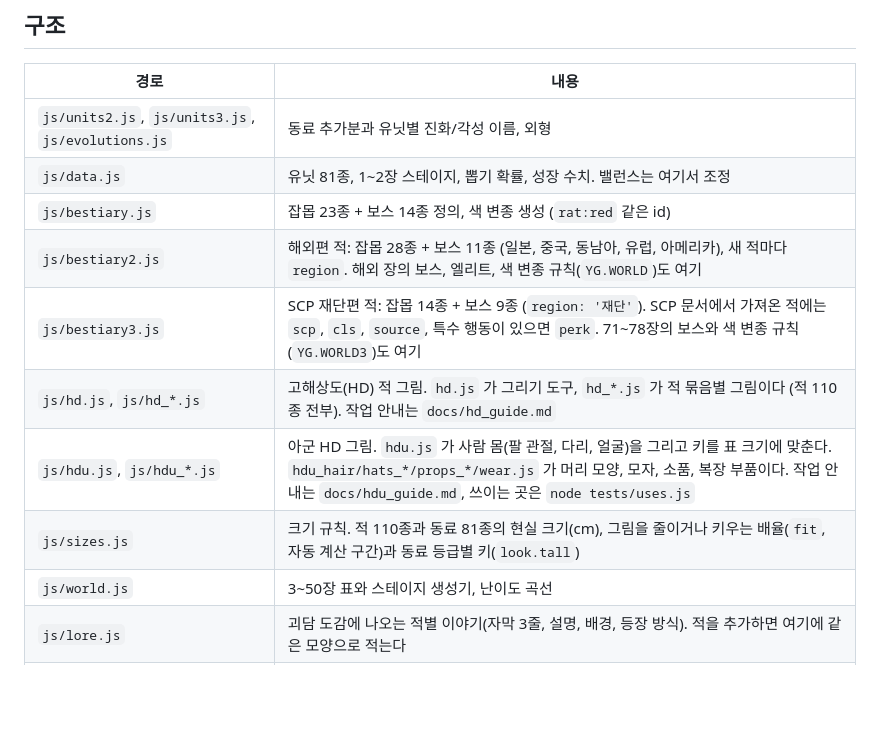
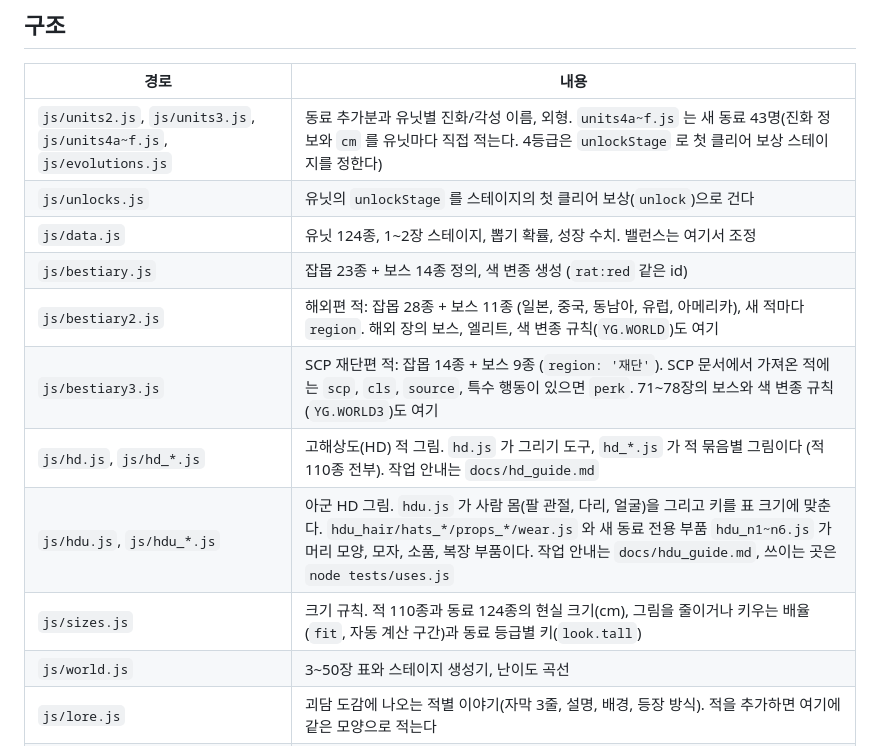
Before and after one commit to choseunghyuk08/the-battle, a Markdown page: README.md, the part around the change. GitHub-like rendering; blank space fills up the shorter version.

```diff
--- a/README.md
+++ b/README.md
@@ -19,14 +19,15 @@
 
 | 경로 | 내용 |
 |---|---|
-| `js/units2.js`, `js/units3.js`, `js/evolutions.js` | 동료 추가분과 유닛별 진화/각성 이름, 외형 |
-| `js/data.js` | 유닛 81종, 1~2장 스테이지, 뽑기 확률, 성장 수치. 밸런스는 여기서 조정 |
+| `js/units2.js`, `js/units3.js`, `js/units4a~f.js`, `js/evolutions.js` | 동료 추가분과 유닛별 진화/각성 이름, 외형. `units4a~f.js` 는 새 동료 43명(진화 정보와 `cm` 를 유닛마다 직접 적는다. 4등급은 `unlockStage` 로 첫 클리어 보상 스테이지를 정한다) |
+| `js/unlocks.js` | 유닛의 `unlockStage` 를 스테이지의 첫 클리어 보상(`unlock`)으로 건다 |
+| `js/data.js` | 유닛 124종, 1~2장 스테이지, 뽑기 확률, 성장 수치. 밸런스는 여기서 조정 |
 | `js/bestiary.js` | 잡몹 23종 + 보스 14종 정의, 색 변종 생성 (`rat:red` 같은 id) |
 | `js/bestiary2.js` | 해외편 적: 잡몹 28종 + 보스 11종 (일본, 중국, 동남아, 유럽, 아메리카), 새 적마다 `region`. 해외 장의 보스, 엘리트, 색 변종 규칙(`YG.WORLD`)도 여기 |
 | `js/bestiary3.js` | SCP 재단편 적: 잡몹 14종 + 보스 9종 (`region: '재단'`). SCP 문서에서 가져온 적에는 `scp`, `cls`, `source`, 특수 행동이 있으면 `perk`. 71~78장의 보스와 색 변종 규칙(`YG.WORLD3`)도 여기 |
 | `js/hd.js`, `js/hd_*.js` | 고해상도(HD) 적 그림. `hd.js` 가 그리기 도구, `hd_*.js` 가 적 묶음별 그림이다 (적 110종 전부). 작업 안내는 `docs/hd_guide.md` |
-| `js/hdu.js`, `js/hdu_*.js` | 아군 HD 그림. `hdu.js` 가 사람 몸(팔 관절, 다리, 얼굴)을 그리고 키를 표 크기에 맞춘다. `hdu_hair/hats_*/props_*/wear.js` 가 머리 모양, 모자, 소품, 복장 부품이다. 작업 안내는 `docs/hdu_guide.md`, 쓰이는 곳은 `node tests/uses.js` |
-| `js/sizes.js` | 크기 규칙. 적 110종과 동료 81종의 현실 크기(cm), 그림을 줄이거나 키우는 배율(`fit`, 자동 계산 구간)과 동료 등급별 키(`look.tall`) |
+| `js/hdu.js`, `js/hdu_*.js` | 아군 HD 그림. `hdu.js` 가 사람 몸(팔 관절, 다리, 얼굴)을 그리고 키를 표 크기에 맞춘다. `hdu_hair/hats_*/props_*/wear.js` 와 새 동료 전용 부품 `hdu_n1~n6.js` 가 머리 모양, 모자, 소품, 복장 부품이다. 작업 안내는 `docs/hdu_guide.md`, 쓰이는 곳은 `node tests/uses.js` |
+| `js/sizes.js` | 크기 규칙. 적 110종과 동료 124종의 현실 크기(cm), 그림을 줄이거나 키우는 배율(`fit`, 자동 계산 구간)과 동료 등급별 키(`look.tall`) |
 | `js/world.js` | 3~50장 표와 스테이지 생성기, 난이도 곡선 |
 | `js/lore.js` | 괴담 도감에 나오는 적별 이야기(자막 3줄, 설명, 배경, 등장 방식). 적을 추가하면 여기에 같은 모양으로 적는다 |
 | `js/dex.js` | 괴담 도감: 만난 적 기록, 항목 목록, 상세 창의 연출 대본과 재생기 (전투 화면과 같은 스프라이트/배경 사용) |
```
Also changed, not shown: docs/concept.md (+49 -6 lines), docs/hdu_guide.md (+1 -1 lines).
